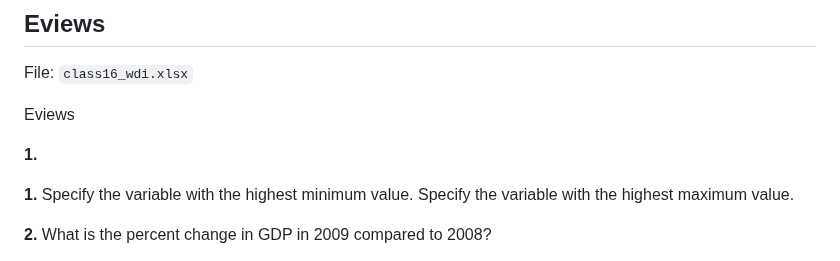
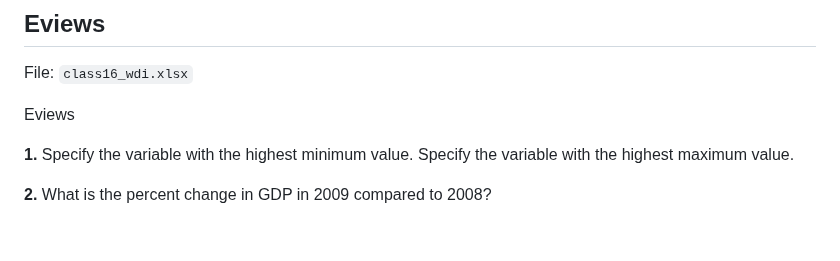
Before and after one commit to tiagolafonso/Econometrics-class-r-files, a Markdown page: Class16 - MissSpecification/class16_ex.md, the part around the change. Drawn GitHub-style; blank space fills up the shorter version.

```diff
--- a/Class16 - MissSpecification/class16_ex.md
+++ b/Class16 - MissSpecification/class16_ex.md
@@ -6,7 +6,6 @@ File: `class16_wdi.xlsx`
 
 Eviews
 
-**1.**
 
 **1.** Specify the variable with the highest minimum value. Specify the variable with the highest maximum value.
 
```
